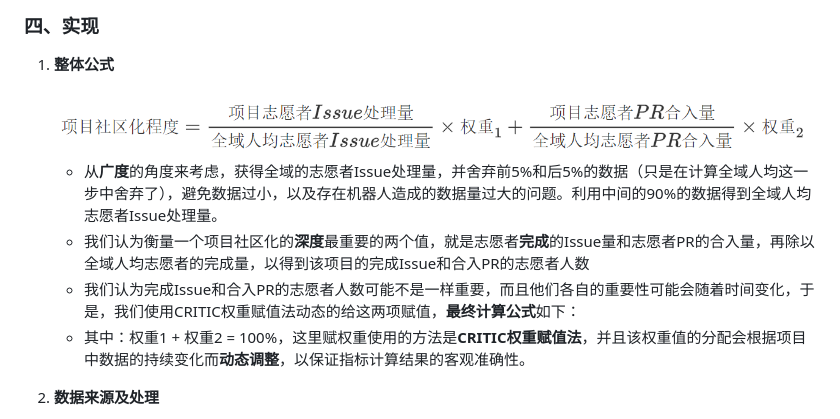
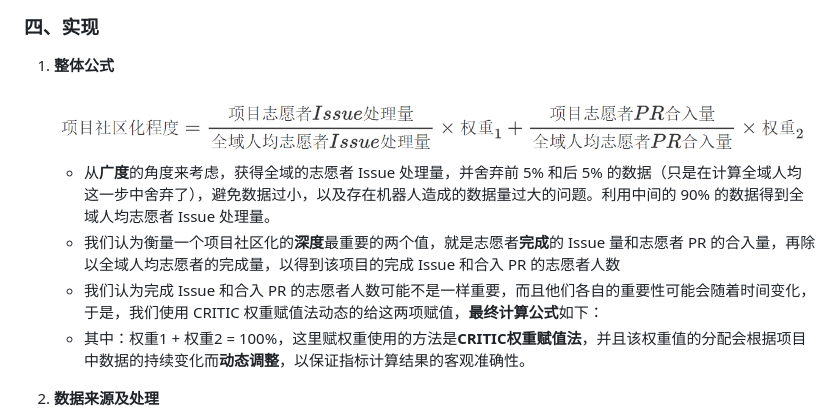
Before and after one commit to xhyuaner/github_community_metrics, a Markdown page: README.md, the part around the change printed below. Drawn GitHub-style.

```diff
--- a/README.md
+++ b/README.md
@@ -32,11 +32,11 @@
 
 1. **整体公式**
 
-   <img src="./assets/jsgs.png" alt="jsgs" style="zoom: 60%;" />
+   <img src="https://github.com/xhyuaner/github_community_metrics/blob/main/assets/jsgs.png?raw=true" alt="jsgs" style="zoom: 60%;" />
 
-   - 从**广度**的角度来考虑，获得全域的志愿者Issue处理量，并舍弃前5%和后5%的数据（只是在计算全域人均这一步中舍弃了），避免数据过小，以及存在机器人造成的数据量过大的问题。利用中间的90%的数据得到全域人均志愿者Issue处理量。
-   - 我们认为衡量一个项目社区化的**深度**最重要的两个值，就是志愿者**完成**的Issue量和志愿者PR的合入量，再除以全域人均志愿者的完成量，以得到该项目的完成Issue和合入PR的志愿者人数
-   - 我们认为完成Issue和合入PR的志愿者人数可能不是一样重要，而且他们各自的重要性可能会随着时间变化，于是，我们使用CRITIC权重赋值法动态的给这两项赋值，**最终计算公式**如下：
+   - 从**广度**的角度来考虑，获得全域的志愿者 Issue 处理量，并舍弃前 5% 和后 5% 的数据（只是在计算全域人均这一步中舍弃了），避免数据过小，以及存在机器人造成的数据量过大的问题。利用中间的 90% 的数据得到全域人均志愿者 Issue 处理量。
+   - 我们认为衡量一个项目社区化的**深度**最重要的两个值，就是志愿者**完成**的 Issue 量和志愿者 PR 的合入量，再除以全域人均志愿者的完成量，以得到该项目的完成 Issue 和合入 PR 的志愿者人数
+   - 我们认为完成 Issue 和合入 PR 的志愿者人数可能不是一样重要，而且他们各自的重要性可能会随着时间变化，于是，我们使用 CRITIC 权重赋值法动态的给这两项赋值，**最终计算公式**如下：
    - 其中：权重1 + 权重2  = 100%，这里赋权重使用的方法是**CRITIC权重赋值法**，并且该权重值的分配会根据项目中数据的持续变化而**动态调整**，以保证指标计算结果的客观准确性。
 
 2. **数据来源及处理**
```
Also changed, not shown: other parts of README.md (+18 -18 lines).
